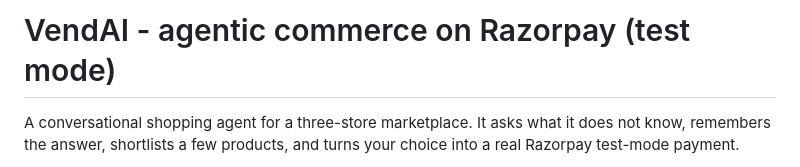
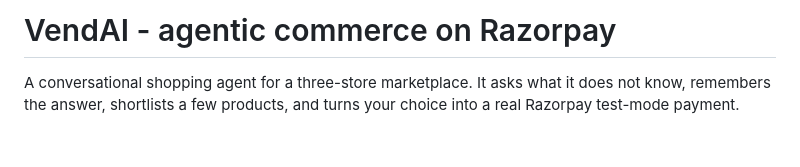
Before and after one commit to AvanthikaHegde/VendAI, a Markdown page: README.md, the part around the change. Rendered like a GitHub page; blank space fills up the shorter version.

```diff
--- a/README.md
+++ b/README.md
@@ -1,4 +1,4 @@
-# VendAI - agentic commerce on Razorpay (test mode)
+# VendAI - agentic commerce on Razorpay
 
 A conversational shopping agent for a three-store marketplace. It asks what it
 does not know, remembers the answer, shortlists a few products, and turns your
```
